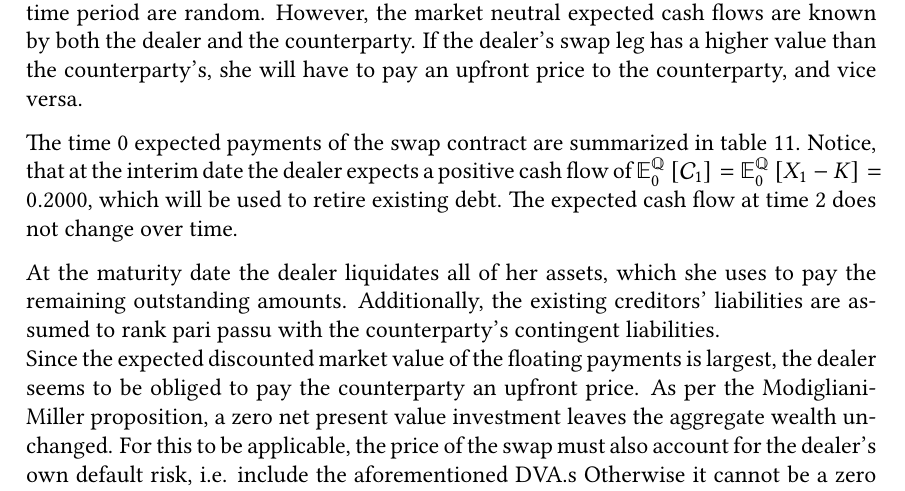
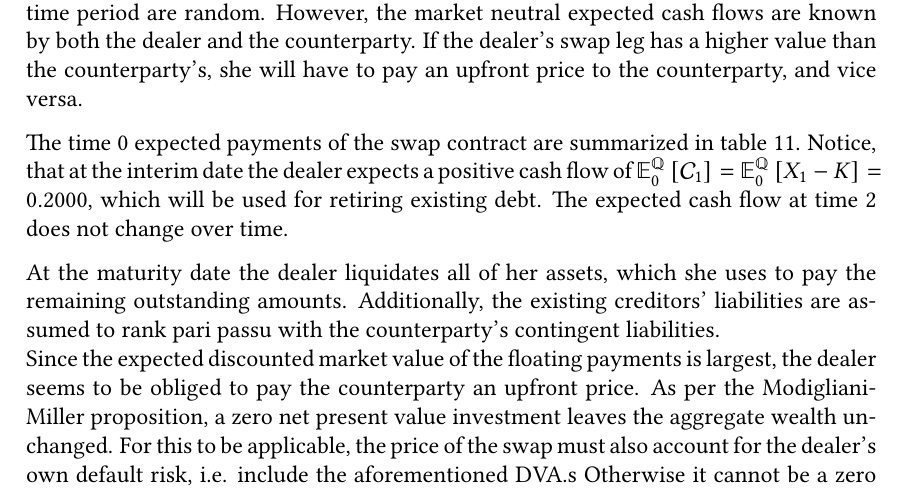
Before and after one commit to sebastianbaltser/master-thesis, a LaTeX thesis (thesis/main.tex, which reads thesis/content/body-matter/swap-contract/swap-examples.tex): part of page 72 of 77, cut so that both start at the same text. Compiled offline with pdfLaTeX.

Commit message:
Fix sentence
Co-authored-by: Sebastian Baltser <52928866+sebastianbaltser@users.noreply.github.com>

```diff
--- a/thesis/content/body-matter/swap-contract/swap-examples.tex
+++ b/thesis/content/body-matter/swap-contract/swap-examples.tex
@@ -186,7 +186,7 @@
             The time 0 expected payments of the swap contract are summarized in \cref{tbl:swap-legs}.
             Notice, that at the interim date the dealer expects a positive cash flow of
             $\mathbb{E}_{0}^{\rnmeasure}\left[\mathcal{C}_1\right] = \mathbb{E}_{0}^{\rnmeasure}\left[X_1 - K\right] = \num{0.2}$,
-            which will be used to retire existing debt.
+            which will be used for retiring existing debt.
             The expected cash flow at time 2 does not change over time.
 
             At the maturity date the dealer liquidates all of her assets,
```
